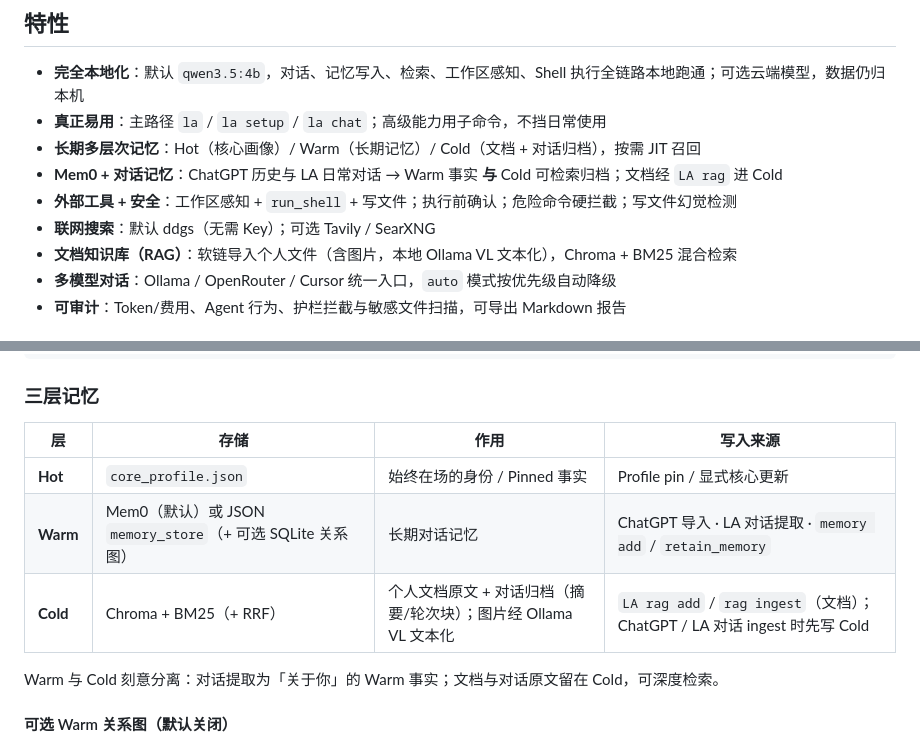
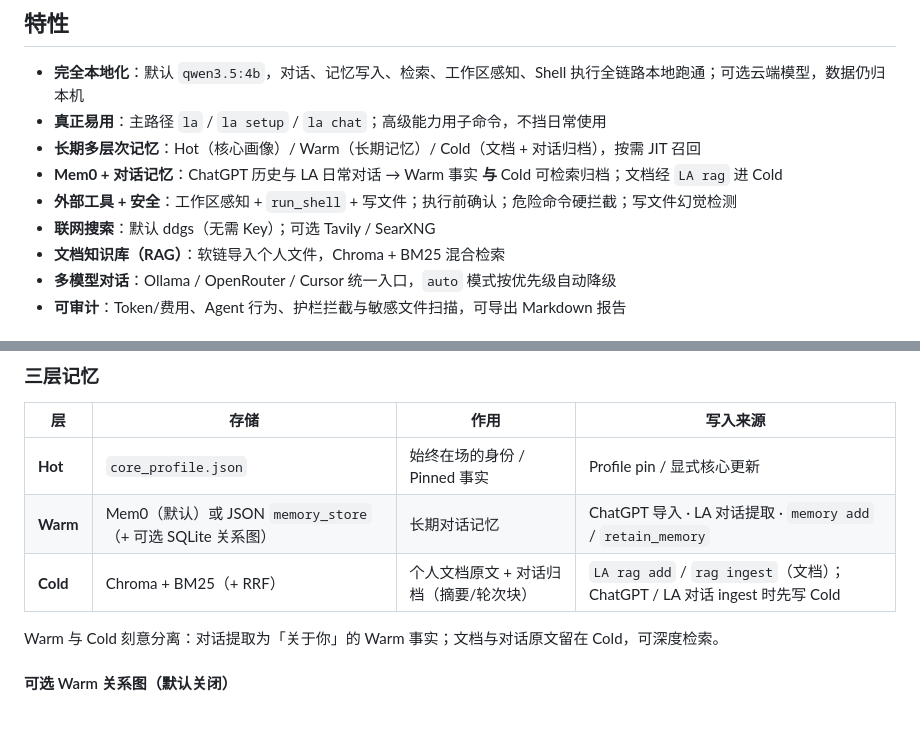
Before and after one commit to hezhenghui7338/localagent, a Markdown page: README.zh-CN.md, 2 parts joined by grey strips. Rendered like a GitHub page; blank space fills up the shorter version.

```diff
--- a/README.zh-CN.md
+++ b/README.zh-CN.md
@@ -75,7 +75,7 @@ la                              # 首次若无 Ollama 会询问是否安装（
 - **Mem0 + 对话记忆**：ChatGPT 历史与 LA 日常对话 → Warm 事实 **与** Cold 可检索归档；文档经 `LA rag` 进 Cold
 - **外部工具 + 安全**：工作区感知 + `run_shell` + 写文件；执行前确认；危险命令硬拦截；写文件幻觉检测
 - **联网搜索**：默认 ddgs（无需 Key）；可选 Tavily / SearXNG
-- **文档知识库（RAG）**：软链导入个人文件（含图片，本地 Ollama VL 文本化），Chroma + BM25 混合检索
+- **文档知识库（RAG）**：软链导入个人文件，Chroma + BM25 混合检索
 - **多模型对话**：Ollama / OpenRouter / Cursor 统一入口，`auto` 模式按优先级自动降级
 - **可审计**：Token/费用、Agent 行为、护栏拦截与敏感文件扫描，可导出 Markdown 报告
 
@@ -488,7 +488,7 @@ Agent 循环
 | --- | --- | --- | --- |
 | **Hot** | `core_profile.json` | 始终在场的身份 / Pinned 事实 | Profile pin / 显式核心更新 |
 | **Warm** | Mem0（默认）或 JSON `memory_store`（+ 可选 SQLite 关系图） | 长期对话记忆 | ChatGPT 导入 · LA 对话提取 · `memory add` / `retain_memory` |
-| **Cold** | Chroma + BM25（+ RRF） | 个人文档原文 + 对话归档（摘要/轮次块）；图片经 Ollama VL 文本化 | `LA rag add` / `rag ingest`（文档）；ChatGPT / LA 对话 ingest 时先写 Cold |
+| **Cold** | Chroma + BM25（+ RRF） | 个人文档原文 + 对话归档（摘要/轮次块） | `LA rag add` / `rag ingest`（文档）；ChatGPT / LA 对话 ingest 时先写 Cold |
 
 Warm 与 Cold 刻意分离：对话提取为「关于你」的 Warm 事实；文档与对话原文留在 Cold，可深度检索。
 
```
Also changed, not shown: other parts of README.zh-CN.md (+1 -1 lines), README.md (+3 -3 lines).
